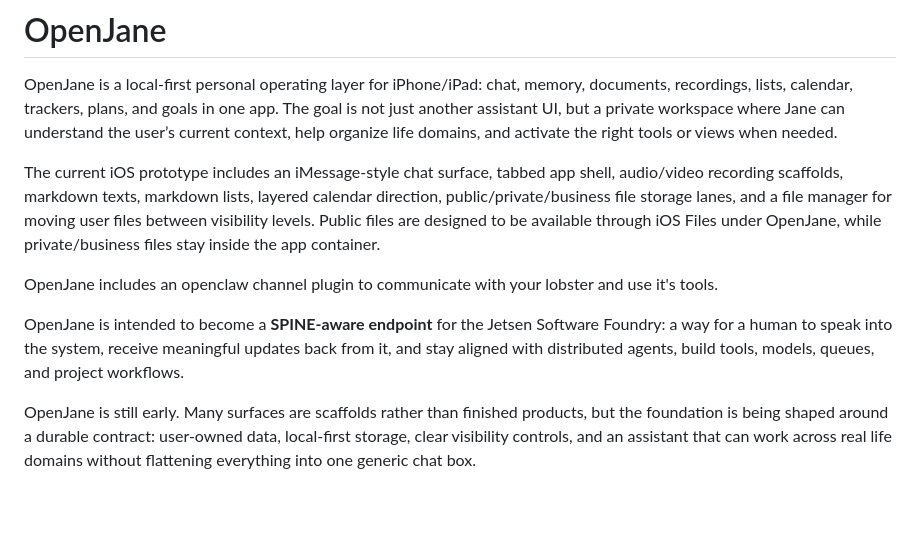
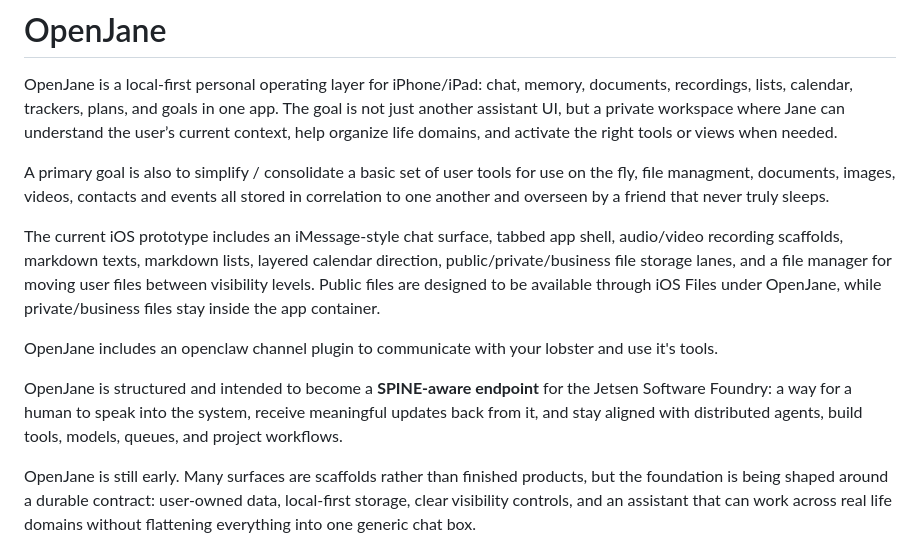
Before and after one commit to JessJetsen/OpenJane, a Markdown page: README.md, the part around the change. GitHub-like rendering; blank space fills up the shorter version.

Commit message:
Enhance README with user tools consolidation goal
Added a goal to simplify and consolidate user tools for better file management and organization.

```diff
--- a/README.md
+++ b/README.md
@@ -1,12 +1,14 @@
 # OpenJane
 
 OpenJane is a local-first personal operating layer for iPhone/iPad: chat, memory, documents, recordings, lists, calendar, trackers, plans, and goals in one app. The goal is not just another assistant UI, but a private workspace where Jane can understand the user’s current context, help organize life domains, and activate the right tools or views when needed.
+
+A primary goal is also to simplify / consolidate a basic set of user tools for use on the fly, file managment, documents, images, videos, contacts and events all stored in correlation to one another and overseen by a friend that never truly sleeps.
 
 The current iOS prototype includes an iMessage-style chat surface, tabbed app shell, audio/video recording scaffolds, markdown texts, markdown lists, layered calendar direction, public/private/business file storage lanes, and a file manager for moving user files between visibility levels. Public files are designed to be available through iOS Files under OpenJane, while private/business files stay inside the app container.
 
 OpenJane includes an openclaw channel plugin to communicate with your lobster and use it's tools.
 
-OpenJane is intended to become a **SPINE-aware endpoint** for the Jetsen Software Foundry: a way for a human to speak into the system, receive meaningful updates back from it, and stay aligned with distributed agents, build tools, models, queues, and project workflows.
+OpenJane is structured and intended to become a **SPINE-aware endpoint** for the Jetsen Software Foundry: a way for a human to speak into the system, receive meaningful updates back from it, and stay aligned with distributed agents, build tools, models, queues, and project workflows.
 
 OpenJane is still early. Many surfaces are scaffolds rather than finished products, but the foundation is being shaped around a durable contract: user-owned data, local-first storage, clear visibility controls, and an assistant that can work across real life domains without flattening everything into one generic chat box.
 
```
